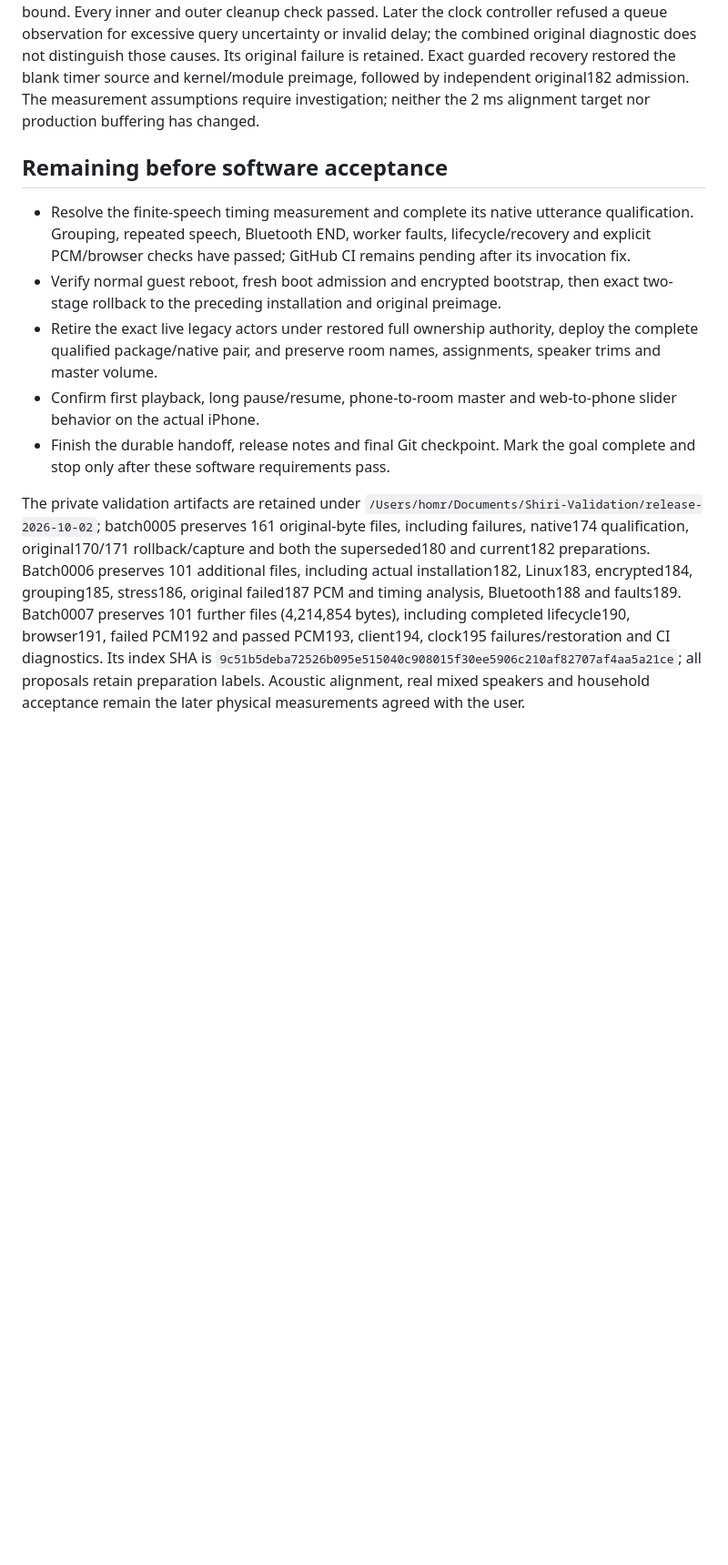
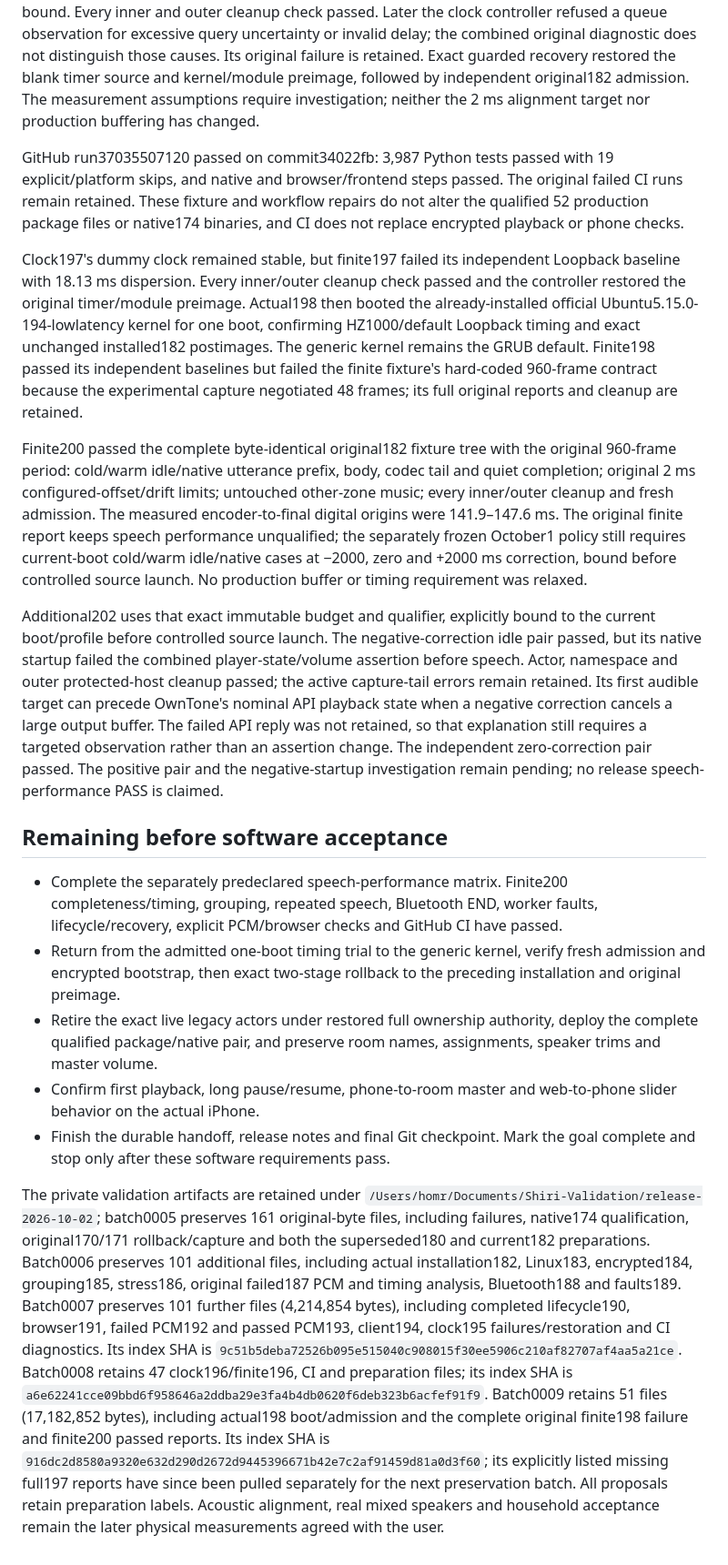
Before and after one commit to michelsedgh/Shiri, a Markdown page: docs/CHECKPOINT_2026-10-02.md, the part around the change. Shown at 91% size. GitHub-like rendering; blank space fills up the shorter version.

Commit message:
Record passing finite speech timing and remaining latency acceptance

```diff
--- a/docs/CHECKPOINT_2026-10-02.md
+++ b/docs/CHECKPOINT_2026-10-02.md
@@ -68,12 +68,20 @@ GitHub run37034092879 retained two failures, 3,985 passes and 19 skips. The newl
 
 Clock196 successfully selected the finer timer and recorded approximately 29 microseconds of dummy-origin spread over 104 seconds. Finite196 then failed before its idle baseline: a 48-frame kernel timestamp was 1.004 ms old, slightly beyond the probe's assumed one-period freshness bound. Every inner and outer cleanup check passed. Later the clock controller refused a queue observation for excessive query uncertainty or invalid delay; the combined original diagnostic does not distinguish those causes. Its original failure is retained. Exact guarded recovery restored the blank timer source and kernel/module preimage, followed by independent original182 admission. The measurement assumptions require investigation; neither the 2 ms alignment target nor production buffering has changed.
 
+GitHub run37035507120 passed on commit34022fb: 3,987 Python tests passed with 19 explicit/platform skips, and native and browser/frontend steps passed. The original failed CI runs remain retained. These fixture and workflow repairs do not alter the qualified 52 production package files or native174 binaries, and CI does not replace encrypted playback or phone checks.
+
+Clock197's dummy clock remained stable, but finite197 failed its independent Loopback baseline with 18.13 ms dispersion. Every inner/outer cleanup check passed and the controller restored the original timer/module preimage. Actual198 then booted the already-installed official Ubuntu5.15.0-194-lowlatency kernel for one boot, confirming HZ1000/default Loopback timing and exact unchanged installed182 postimages. The generic kernel remains the GRUB default. Finite198 passed its independent baselines but failed the finite fixture's hard-coded 960-frame contract because the experimental capture negotiated 48 frames; its full original reports and cleanup are retained.
+
+Finite200 passed the complete byte-identical original182 fixture tree with the original 960-frame period: cold/warm idle/native utterance prefix, body, codec tail and quiet completion; original 2 ms configured-offset/drift limits; untouched other-zone music; every inner/outer cleanup and fresh admission. The measured encoder-to-final digital origins were 141.9–147.6 ms. The original finite report keeps speech performance unqualified; the separately frozen October1 policy still requires current-boot cold/warm idle/native cases at −2000, zero and +2000 ms correction, bound before controlled source launch. No production buffer or timing requirement was relaxed.
+
+Additional202 uses that exact immutable budget and qualifier, explicitly bound to the current boot/profile before controlled source launch. The negative-correction idle pair passed, but its native startup failed the combined player-state/volume assertion before speech. Actor, namespace and outer protected-host cleanup passed; the active capture-tail errors remain retained. Its first audible target can precede OwnTone's nominal API playback state when a negative correction cancels a large output buffer. The failed API reply was not retained, so that explanation still requires a targeted observation rather than an assertion change. The independent zero-correction pair passed. The positive pair and the negative-startup investigation remain pending; no release speech-performance PASS is claimed.
+
 ## Remaining before software acceptance
 
-- Resolve the finite-speech timing measurement and complete its native utterance qualification. Grouping, repeated speech, Bluetooth END, worker faults, lifecycle/recovery and explicit PCM/browser checks have passed; GitHub CI remains pending after its invocation fix.
-- Verify normal guest reboot, fresh boot admission and encrypted bootstrap, then exact two-stage rollback to the preceding installation and original preimage.
+- Complete the separately predeclared speech-performance matrix. Finite200 completeness/timing, grouping, repeated speech, Bluetooth END, worker faults, lifecycle/recovery, explicit PCM/browser checks and GitHub CI have passed.
+- Return from the admitted one-boot timing trial to the generic kernel, verify fresh admission and encrypted bootstrap, then exact two-stage rollback to the preceding installation and original preimage.
 - Retire the exact live legacy actors under restored full ownership authority, deploy the complete qualified package/native pair, and preserve room names, assignments, speaker trims and master volume.
 - Confirm first playback, long pause/resume, phone-to-room master and web-to-phone slider behavior on the actual iPhone.
 - Finish the durable handoff, release notes and final Git checkpoint. Mark the goal complete and stop only after these software requirements pass.
 
-The private validation artifacts are retained under `/Users/homr/Documents/Shiri-Validation/release-2026-10-02`; batch0005 preserves 161 original-byte files, including failures, native174 qualification, original170/171 rollback/capture and both the superseded180 and current182 preparations. Batch0006 preserves 101 additional files, including actual installation182, Linux183, encrypted184, grouping185, stress186, original failed187 PCM and timing analysis, Bluetooth188 and faults189. Batch0007 preserves 101 further files (4,214,854 bytes), including completed lifecycle190, browser191, failed PCM192 and passed PCM193, client194, clock195 failures/restoration and CI diagnostics. Its index SHA is `9c51b5deba72526b095e515040c908015f30ee5906c210af82707af4aa5a21ce`; all proposals retain preparation labels. Acoustic alignment, real mixed speakers and household acceptance remain the later physical measurements agreed with the user.
+The private validation artifacts are retained under `/Users/homr/Documents/Shiri-Validation/release-2026-10-02`; batch0005 preserves 161 original-byte files, including failures, native174 qualification, original170/171 rollback/capture and both the superseded180 and current182 preparations. Batch0006 preserves 101 additional files, including actual installation182, Linux183, encrypted184, grouping185, stress186, original failed187 PCM and timing analysis, Bluetooth188 and faults189. Batch0007 preserves 101 further files (4,214,854 bytes), including completed lifecycle190, browser191, failed PCM192 and passed PCM193, client194, clock195 failures/restoration and CI diagnostics. Its index SHA is `9c51b5deba72526b095e515040c908015f30ee5906c210af82707af4aa5a21ce`. Batch0008 retains 47 clock196/finite196, CI and preparation files; its index SHA is `a6e62241cce09bbd6f958646a2ddba29e3fa4b4db0620f6deb323b6acfef91f9`. Batch0009 retains 51 files (17,182,852 bytes), including actual198 boot/admission and the complete original finite198 failure and finite200 passed reports. Its index SHA is `916dc2d8580a9320e632d290d2672d9445396671b42e7c2af91459d81a0d3f60`; its explicitly listed missing full197 reports have since been pulled separately for the next preservation batch. All proposals retain preparation labels. Acoustic alignment, real mixed speakers and household acceptance remain the later physical measurements agreed with the user.
```
Also changed, not shown: docs/TIMING_RESEARCH.md (+25 -6 lines).
